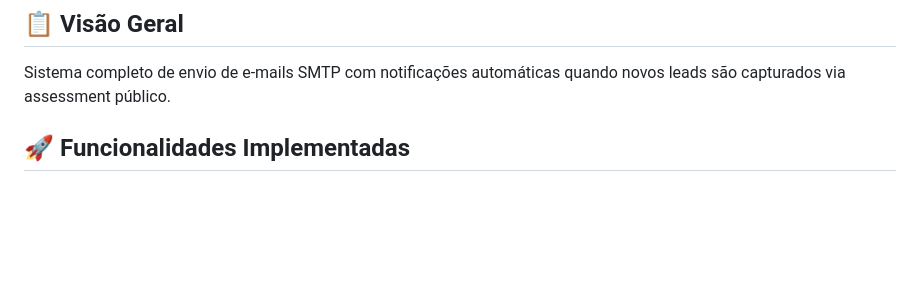
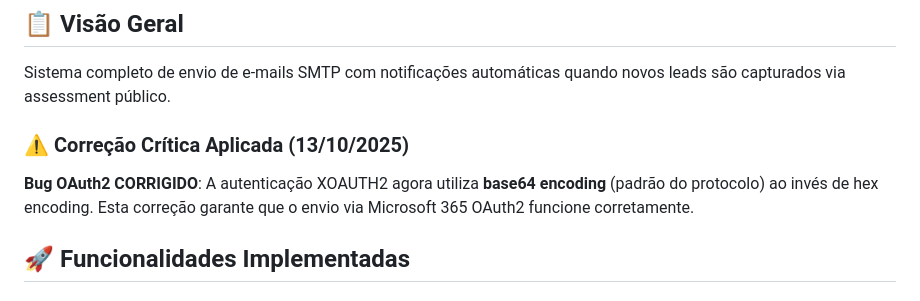
Before and after one commit to GruppenIT/Assessments, a Markdown page: README_EMAIL_NOTIFICATIONS.md, the part around the change. Rendered like a GitHub page; blank space fills up the shorter version.

```diff
--- a/README_EMAIL_NOTIFICATIONS.md
+++ b/README_EMAIL_NOTIFICATIONS.md
@@ -3,6 +3,10 @@
 ## 📋 Visão Geral
 
 Sistema completo de envio de e-mails SMTP com notificações automáticas quando novos leads são capturados via assessment público.
+
+### ⚠️ Correção Crítica Aplicada (13/10/2025)
+
+**Bug OAuth2 CORRIGIDO**: A autenticação XOAUTH2 agora utiliza **base64 encoding** (padrão do protocolo) ao invés de hex encoding. Esta correção garante que o envio via Microsoft 365 OAuth2 funcione corretamente.
 
 ## 🚀 Funcionalidades Implementadas
 
```
Also changed, not shown: replit.md (+3 -0 lines).
